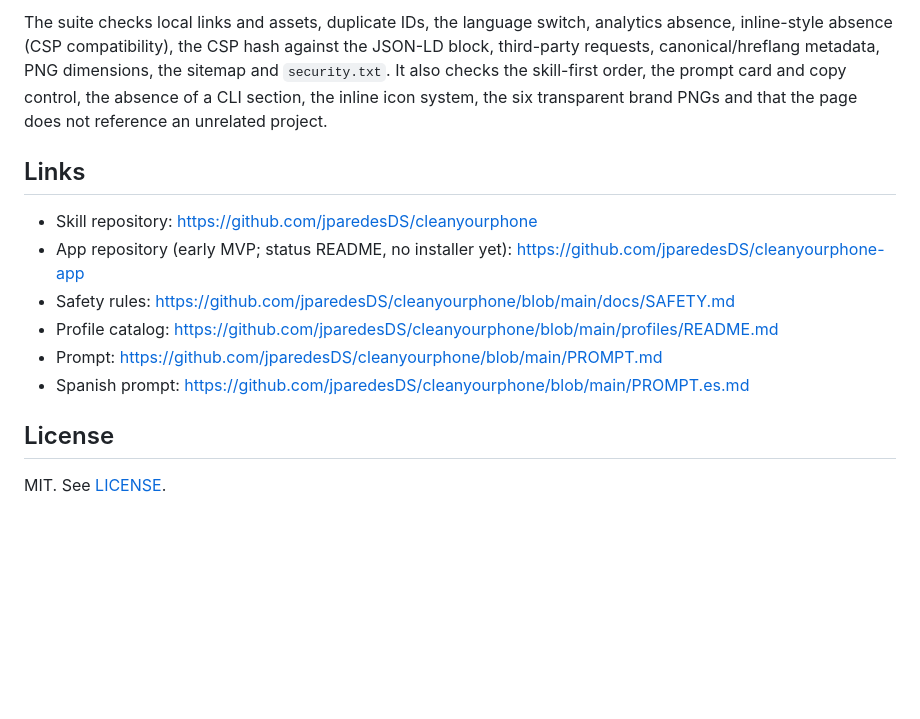
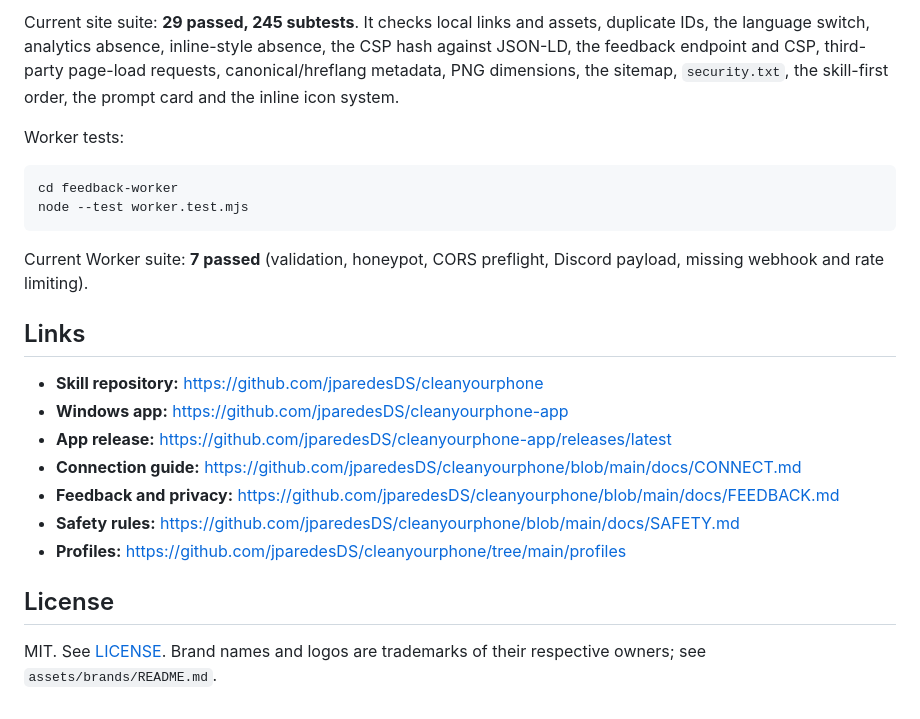
Before and after one commit to jparedesDS/cleanyourphone-web, a Markdown page: README.md, the part around the change printed below. Rendered like a GitHub page; blank space fills up the shorter version.

````diff
--- a/README.md
+++ b/README.md
@@ -95,20 +143,31 @@ python -m unittest discover -s tests -v
 ```
 
-The suite checks local links and assets, duplicate IDs, the language switch, analytics absence,
-inline-style absence (CSP compatibility), the CSP hash against the JSON-LD block, third-party
-requests, canonical/hreflang metadata, PNG dimensions, the sitemap and `security.txt`. It also checks
-the skill-first order, the prompt card and copy control, the absence of a CLI section, the inline
-icon system, the six transparent brand PNGs and that the page does not reference an unrelated project.
+Current site suite: **29 passed, 245 subtests**. It checks local links and assets, duplicate IDs, the
+language switch, analytics absence, inline-style absence, the CSP hash against JSON-LD, the feedback
+endpoint and CSP, third-party page-load requests, canonical/hreflang metadata, PNG dimensions, the
+sitemap, `security.txt`, the skill-first order, the prompt card and the inline icon system.
+
+Worker tests:
+
+```bash
+cd feedback-worker
+node --test worker.test.mjs
+```
+
+Current Worker suite: **7 passed** (validation, honeypot, CORS preflight, Discord payload, missing
+webhook and rate limiting).
 
 ## Links
 
-- Skill repository: <https://github.com/jparedesDS/cleanyourphone>
-- App repository (early MVP; status README, no installer yet): <https://github.com/jparedesDS/cleanyourphone-app>
-- Safety rules: <https://github.com/jparedesDS/cleanyourphone/blob/main/docs/SAFETY.md>
-- Profile catalog: <https://github.com/jparedesDS/cleanyourphone/blob/main/profiles/README.md>
-- Prompt: <https://github.com/jparedesDS/cleanyourphone/blob/main/PROMPT.md>
-- Spanish prompt: <https://github.com/jparedesDS/cleanyourphone/blob/main/PROMPT.es.md>
+- **Skill repository:** <https://github.com/jparedesDS/cleanyourphone>
+- **Windows app:** <https://github.com/jparedesDS/cleanyourphone-app>
+- **App release:** <https://github.com/jparedesDS/cleanyourphone-app/releases/latest>
+- **Connection guide:** <https://github.com/jparedesDS/cleanyourphone/blob/main/docs/CONNECT.md>
+- **Feedback and privacy:** <https://github.com/jparedesDS/cleanyourphone/blob/main/docs/FEEDBACK.md>
+- **Safety rules:** <https://github.com/jparedesDS/cleanyourphone/blob/main/docs/SAFETY.md>
+- **Profiles:** <https://github.com/jparedesDS/cleanyourphone/tree/main/profiles>
 
 ## License
 
-MIT. See [LICENSE](LICENSE).
+MIT. See [LICENSE](LICENSE). Brand names and logos are trademarks of their respective owners; see
+`assets/brands/README.md`.
````
Also changed, not shown: other parts of README.md (+88 -40 lines), assets/landing.png (added).
